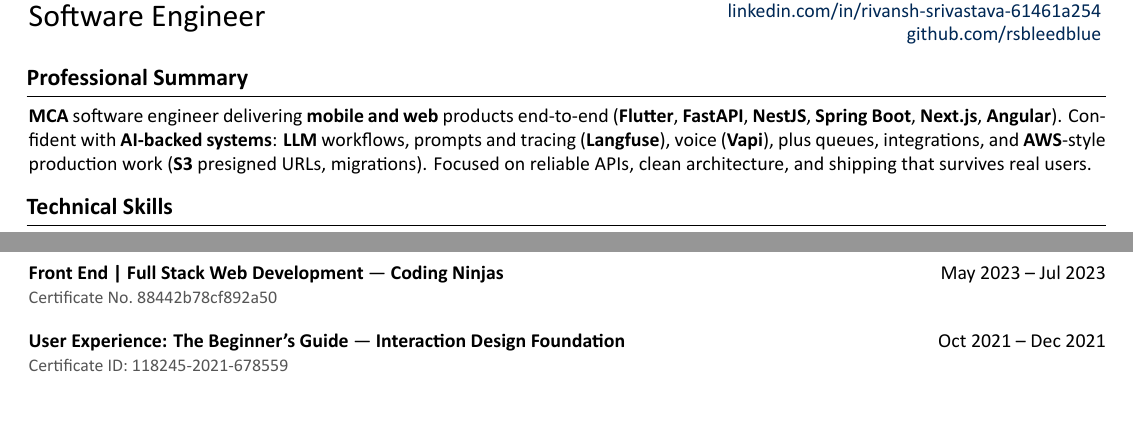
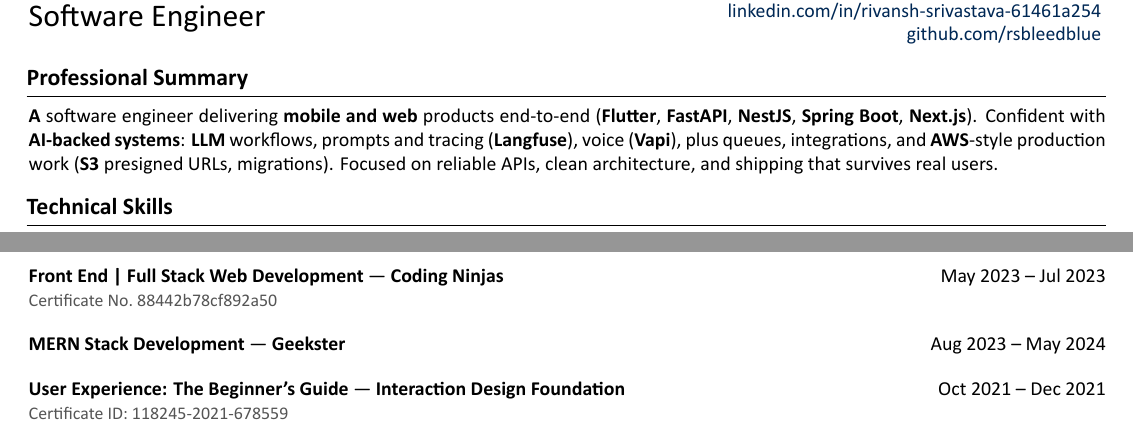
Before and after one commit to Saurabh254/saurabh_resume, a LaTeX document (main.tex): two parts of pages 1 and 2 of 2, joined at a grey line, cut so that both start at the same text. Compiled offline with XeLaTeX; a missing font is replaced by an installed copy or a similar font.

Commit message:
Professional Summary, education and certificate updated

```diff
--- a/main.tex
+++ b/main.tex
@@ -176,7 +176,7 @@
 \section{Professional Summary}
 \vspace{0.1cm}
 
-\textbf{MCA} software engineer delivering \textbf{mobile and web} products end-to-end (\textbf{Flutter}, \textbf{FastAPI}, \textbf{NestJS}, \textbf{Spring Boot}, \textbf{Next.js}, \textbf{Angular}). Confident with \textbf{AI-backed systems}: \textbf{LLM} workflows, prompts and tracing (\textbf{Langfuse}), voice (\textbf{Vapi}), plus queues, integrations, and \textbf{AWS}-style production work (\textbf{S3} presigned URLs, migrations). Focused on reliable APIs, clean architecture, and shipping that survives real users.
+\textbf{A} software engineer delivering \textbf{mobile and web} products end-to-end (\textbf{Flutter}, \textbf{FastAPI}, \textbf{NestJS}, \textbf{Spring Boot}, \textbf{Next.js}). Confident with \textbf{AI-backed systems}: \textbf{LLM} workflows, prompts and tracing (\textbf{Langfuse}), voice (\textbf{Vapi}), plus queues, integrations, and \textbf{AWS}-style production work (\textbf{S3} presigned URLs, migrations). Focused on reliable APIs, clean architecture, and shipping that survives real users.
 
 \section{Technical Skills}
 \vspace{0.1cm}
@@ -249,7 +249,7 @@
     \item \textbf{Tech stack:} Java, Spring Boot, MongoDB, JavaMail, Google Sheets API, Maven.
 \end{itemize}
 
-
+\clearpage
 
 \section{Education}
 
@@ -283,6 +283,11 @@
 
 \vspace{0.15cm}
 \begin{onecolentry}
+\textbf{MERN Stack Development} \textemdash{} \textbf{Geekster} \hfill \textit{Aug 2023 -- May 2024}
+\end{onecolentry}
+
+\vspace{0.15cm}
+\begin{onecolentry}
 \textbf{User Experience: The Beginner's Guide} \textemdash{} \textbf{Interaction Design Foundation} \hfill \textit{Oct 2021 -- Dec 2021} \\
 {\small\textit{\textcolor[HTML]{555555}{Certificate ID:\ 118245-2021-678559}}}
 \end{onecolentry}
```
